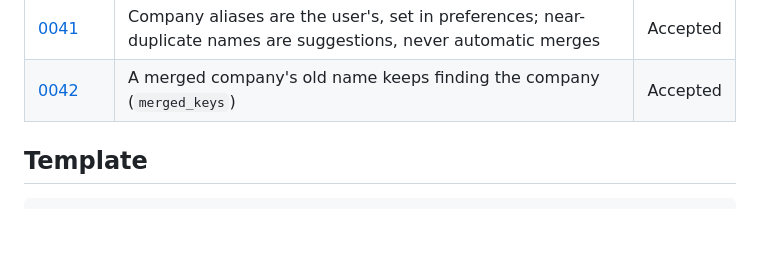
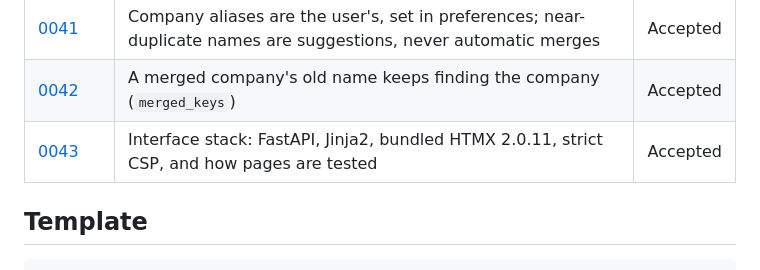
Before and after one commit to nwillen50/Career-Hub, a Markdown page: docs/decisions/README.md, the part around the change. Rendered like a GitHub page; blank space fills up the shorter version.

Commit message:
CH-137: interface stack spike (ADR-0043)
Co-Authored-By: Claude Sonnet 5.5 <noreply@anthropic.com>
Claude-Session: https://claude.ai/code/session_01RNM1Favp7ZUK7ZaExG26fD

```diff
--- a/docs/decisions/README.md
+++ b/docs/decisions/README.md
@@ -48,6 +48,7 @@ that supersedes the old one.
 | [0040](0040-apple-calendar.md) | Apple Calendar via EventKit: five facts only, lazy import, fake store in tests | Accepted |
 | [0041](0041-company-aliases-and-suggestions.md) | Company aliases are the user's, set in preferences; near-duplicate names are suggestions, never automatic merges | Accepted |
 | [0042](0042-merged-companies-stay-merged.md) | A merged company's old name keeps finding the company (`merged_keys`) | Accepted |
+| [0043](0043-interface-stack.md) | Interface stack: FastAPI, Jinja2, bundled HTMX 2.0.11, strict CSP, and how pages are tested | Accepted |
 
 ## Template
 
```
Also changed, not shown: docs/decisions/0043-interface-stack.md (added, +66 -0 lines).
